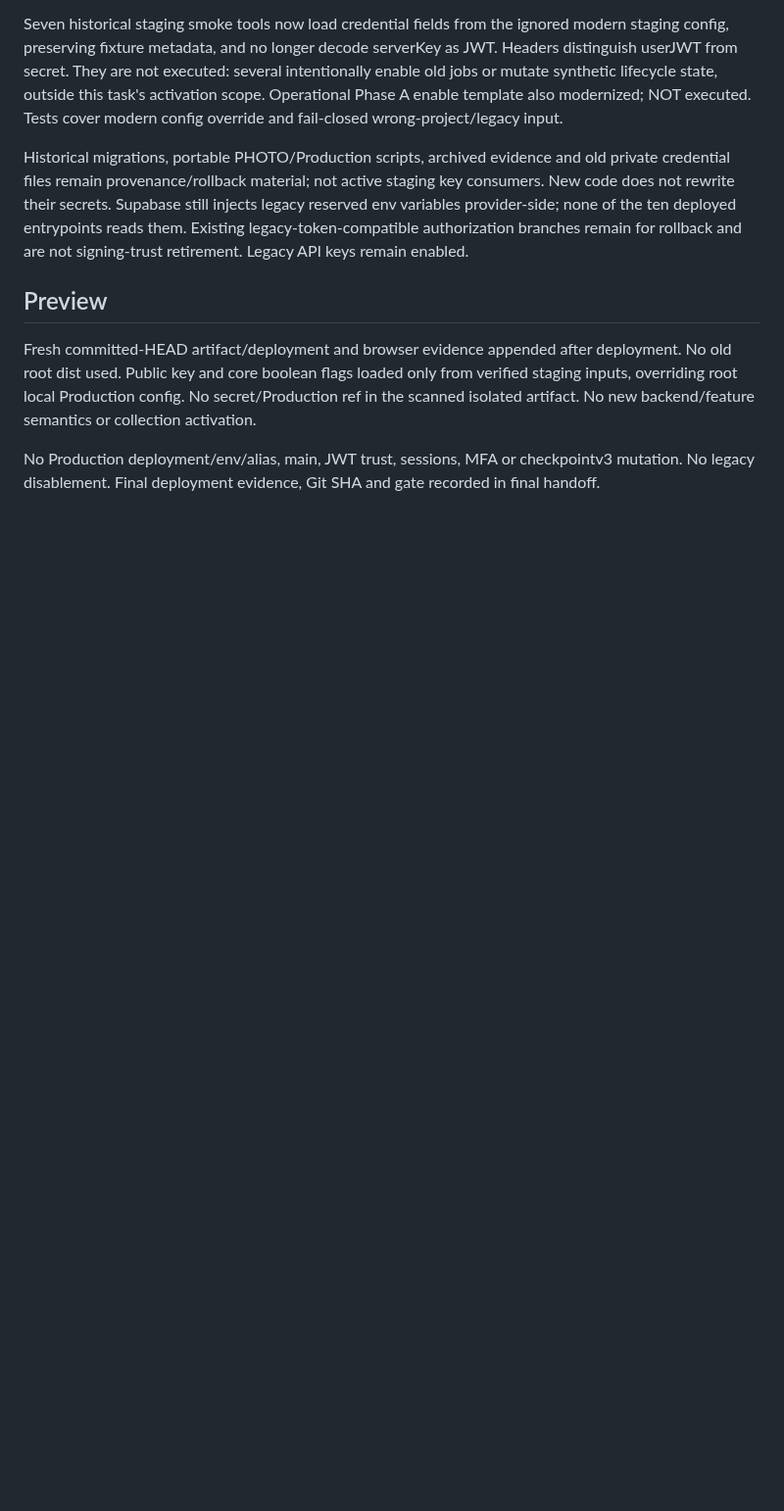
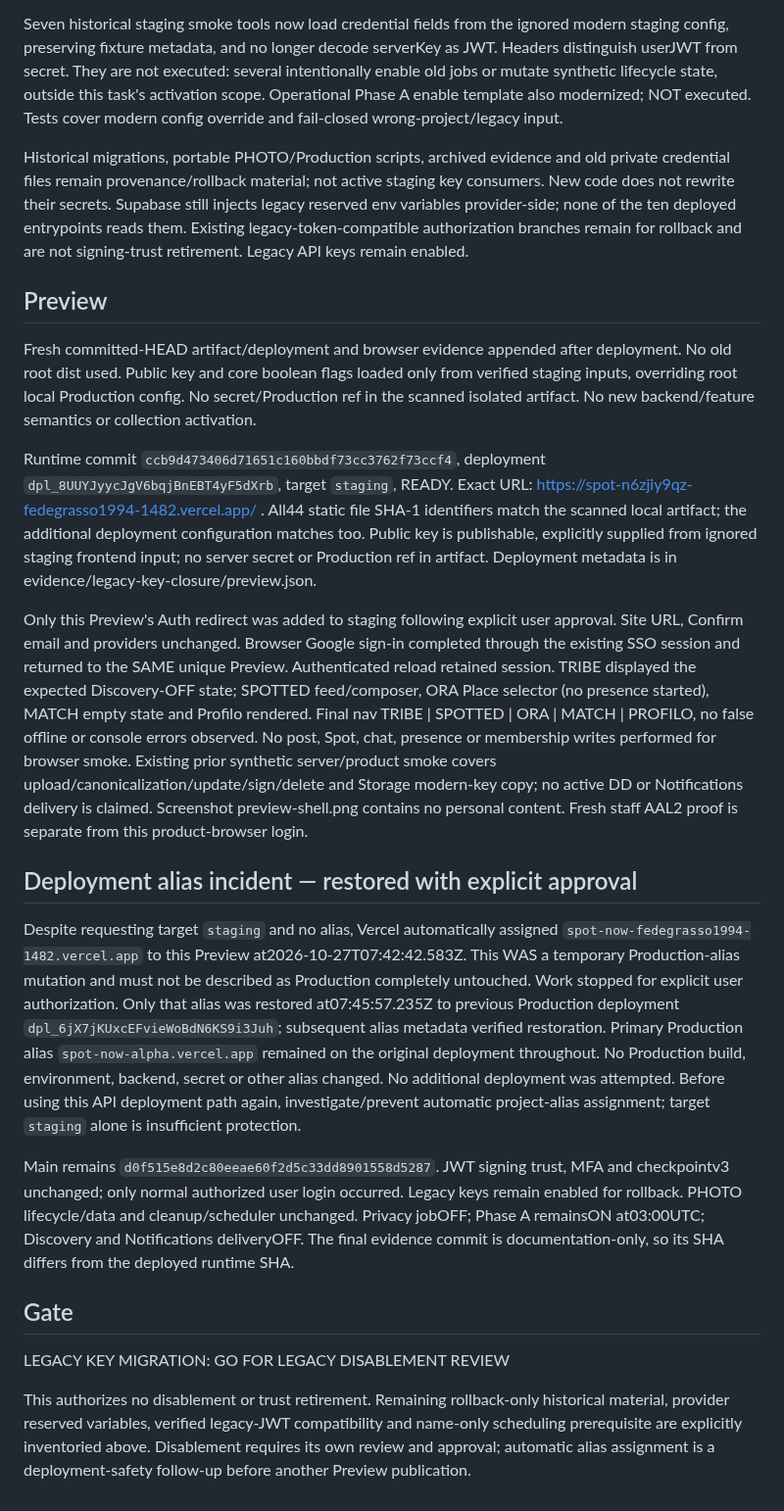
Before and after one commit to fedegrasso1994-alt/Spotnow, a Markdown page: docs/soma-staging-legacy-key-closure-2026-10-27.md, the part around the change. Shown at 98% size. Rendered like a GitHub page; blank space fills up the shorter version.

Commit message:
Record modern-key Preview smoke and authorized alias restoration

```diff
--- a/docs/soma-staging-legacy-key-closure-2026-10-27.md
+++ b/docs/soma-staging-legacy-key-closure-2026-10-27.md
@@ -26,4 +26,18 @@ Historical migrations, portable PHOTO/Production scripts, archived evidence and
 
 Fresh committed-HEAD artifact/deployment and browser evidence appended after deployment. No old root dist used. Public key and core boolean flags loaded only from verified staging inputs, overriding root local Production config. No secret/Production ref in the scanned isolated artifact. No new backend/feature semantics or collection activation.
 
-No Production deployment/env/alias, main, JWT trust, sessions, MFA or checkpointv3 mutation. No legacy disablement. Final deployment evidence, Git SHA and gate recorded in final handoff.
+Runtime commit `ccb9d473406d71651c160bbdf73cc3762f73ccf4`, deployment `dpl_8UUYJyycJgV6bqjBnEBT4yF5dXrb`, target `staging`, READY. Exact URL: https://spot-n6zjiy9qz-fedegrasso1994-1482.vercel.app/ . All44 static file SHA-1 identifiers match the scanned local artifact; the additional deployment configuration matches too. Public key is publishable, explicitly supplied from ignored staging frontend input; no server secret or Production ref in artifact. Deployment metadata is in evidence/legacy-key-closure/preview.json.
+
+Only this Preview's Auth redirect was added to staging following explicit user approval. Site URL, Confirm email and providers unchanged. Browser Google sign-in completed through the existing SSO session and returned to the SAME unique Preview. Authenticated reload retained session. TRIBE displayed the expected Discovery-OFF state; SPOTTED feed/composer, ORA Place selector (no presence started), MATCH empty state and Profilo rendered. Final nav TRIBE | SPOTTED | ORA | MATCH | PROFILO, no false offline or console errors observed. No post, Spot, chat, presence or membership writes performed for browser smoke. Existing prior synthetic server/product smoke covers upload/canonicalization/update/sign/delete and Storage modern-key copy; no active DD or Notifications delivery is claimed. Screenshot preview-shell.png contains no personal content. Fresh staff AAL2 proof is separate from this product-browser login.
+
+## Deployment alias incident — restored with explicit approval
+
+Despite requesting target `staging` and no alias, Vercel automatically assigned `spot-now-fedegrasso1994-1482.vercel.app` to this Preview at2026-10-27T07:42:42.583Z. This WAS a temporary Production-alias mutation and must not be described as Production completely untouched. Work stopped for explicit user authorization. Only that alias was restored at07:45:57.235Z to previous Production deployment `dpl_6jX7jKUxcEFvieWoBdN6KS9i3Juh`; subsequent alias metadata verified restoration. Primary Production alias `spot-now-alpha.vercel.app` remained on the original deployment throughout. No Production build, environment, backend, secret or other alias changed. No additional deployment was attempted. Before using this API deployment path again, investigate/prevent automatic project-alias assignment; target `staging` alone is insufficient protection.
+
+Main remains `d0f515e8d2c80eeae60f2d5c33dd8901558d5287`. JWT signing trust, MFA and checkpointv3 unchanged; only normal authorized user login occurred. Legacy keys remain enabled for rollback. PHOTO lifecycle/data and cleanup/scheduler unchanged. Privacy jobOFF; Phase A remainsON at03:00UTC; Discovery and Notifications deliveryOFF. The final evidence commit is documentation-only, so its SHA differs from the deployed runtime SHA.
+
+## Gate
+
+LEGACY KEY MIGRATION: GO FOR LEGACY DISABLEMENT REVIEW
+
+This authorizes no disablement or trust retirement. Remaining rollback-only historical material, provider reserved variables, verified legacy-JWT compatibility and name-only scheduling prerequisite are explicitly inventoried above. Disablement requires its own review and approval; automatic alias assignment is a deployment-safety follow-up before another Preview publication.
```
Also changed, not shown: docs/evidence/legacy-key-closure/preview-shell.png (added), 2 other files.
